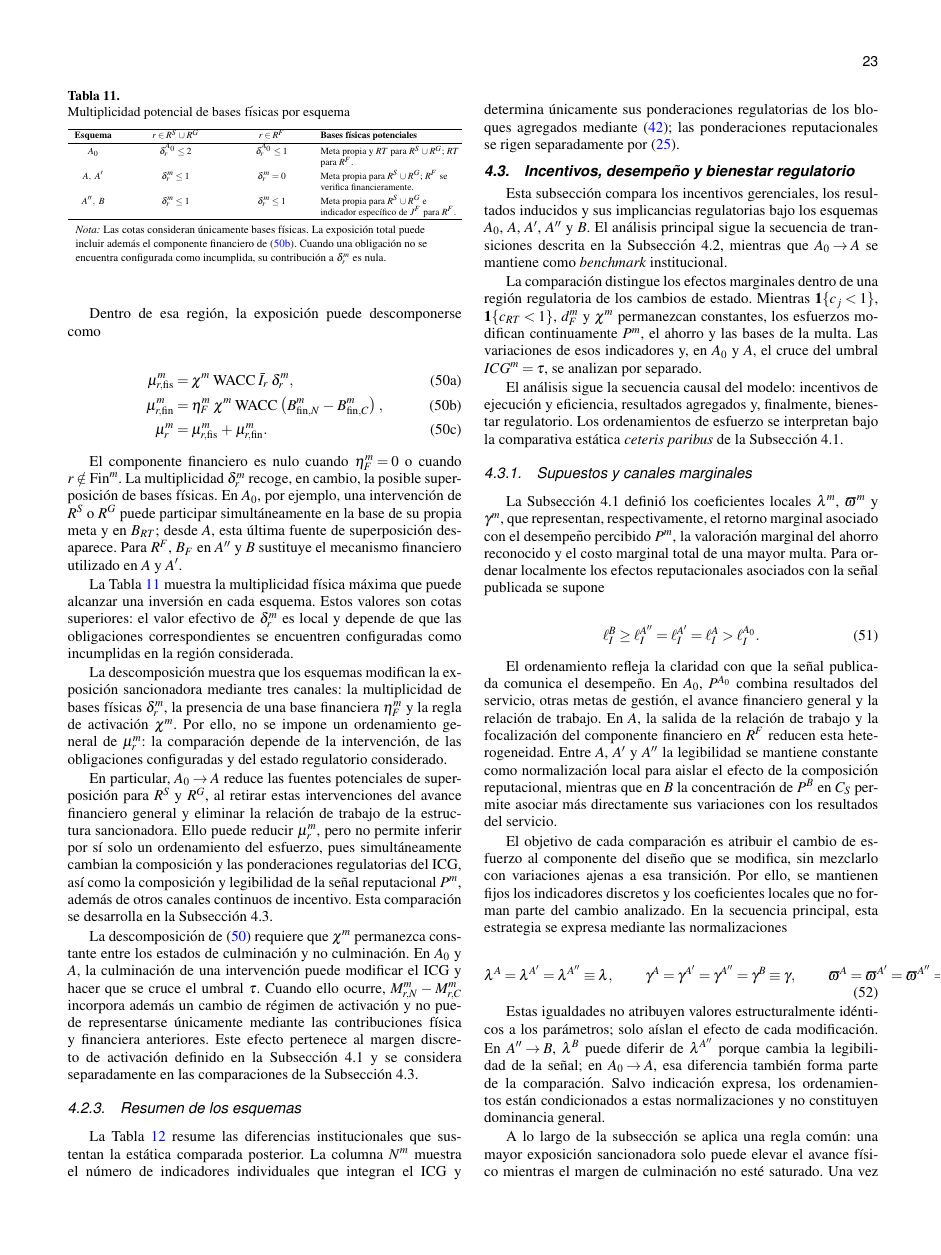
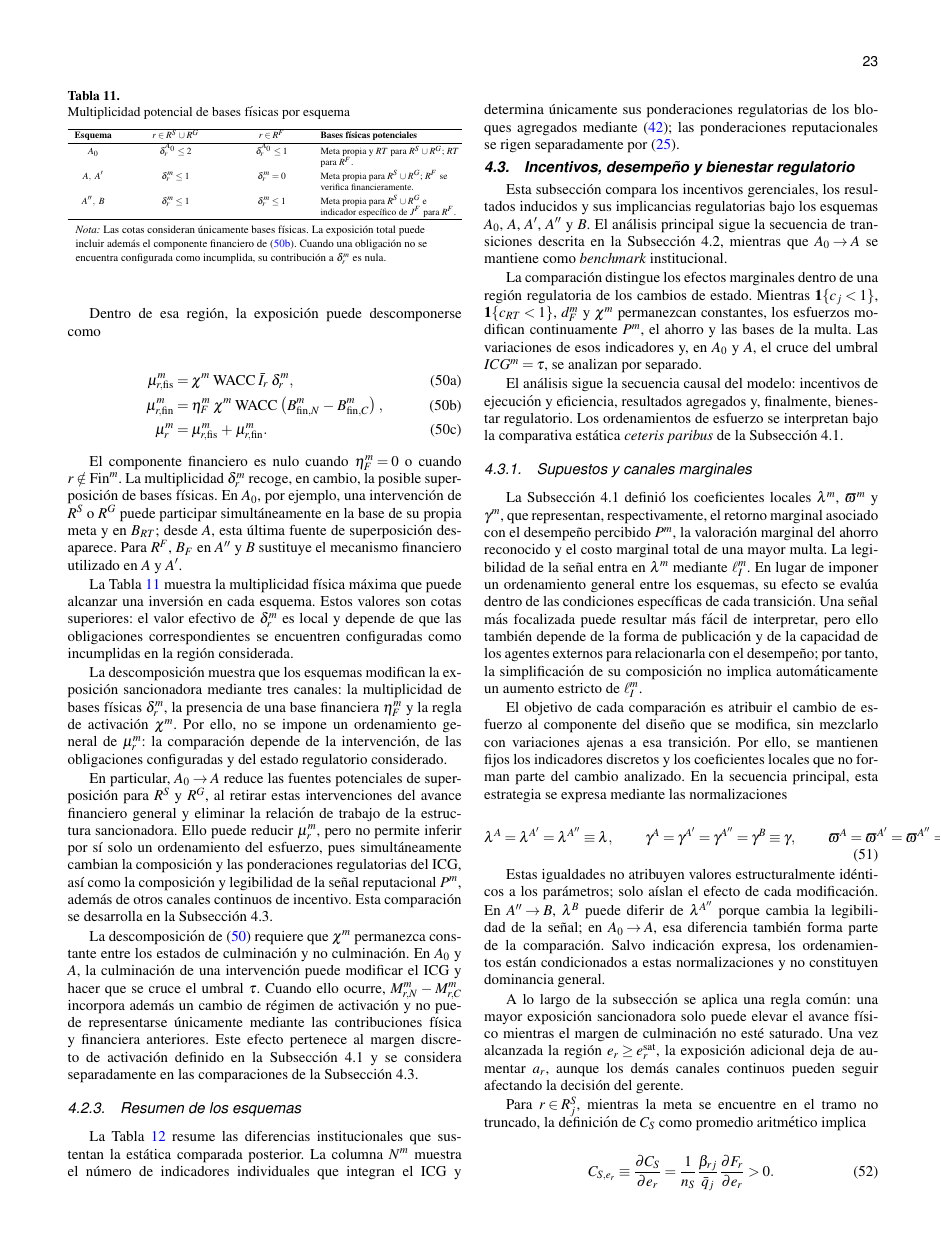
Before and after one commit to Dterreros27/DT-metas-de-gestion, a LaTeX thesis (main.tex, which reads secciones/04_modelo/03_incentivos_bienestar.tex): page 23 of 44. Compiled offline with pdfLaTeX.

Commit message:
Simplifica el tratamiento de la legibilidad

```diff
--- a/secciones/04_modelo/03_incentivos_bienestar.tex
+++ b/secciones/04_modelo/03_incentivos_bienestar.tex
@@ -8,22 +8,7 @@ El análisis sigue la secuencia causal del modelo: incentivos de ejecución y ef
 
 \subsubsection{Supuestos y canales marginales}
 
-La Subsección~4.1 definió los coeficientes locales \(\lambda^m\), \(\varpi^m\) y \(\gamma^m\), que representan, respectivamente, el retorno marginal asociado con el desempeño percibido \(P^m\), la valoración marginal del ahorro reconocido y el costo marginal total de una mayor multa. Para ordenar localmente los efectos reputacionales asociados con la señal publicada se supone
-
-\begin{equation}
-\label{eq:orden_legibilidad_icg}
-\ell_I^B
-\geq
-\ell_I^{A''}
-=
-\ell_I^{A'}
-=
-\ell_I^A
->
-\ell_I^{A_0}.
-\end{equation}
-
-El ordenamiento refleja la claridad con que la señal publicada comunica el desempeño. En \(A_0\), \(P^{A_0}\) combina resultados del servicio, otras metas de gestión, el avance financiero general y la relación de trabajo. En \(A\), la salida de la relación de trabajo y la focalización del componente financiero en \(R^{F}\) reducen esta heterogeneidad. Entre \(A\), \(A'\) y \(A''\) la legibilidad se mantiene constante como normalización local para aislar el efecto de la composición reputacional, mientras que en \(B\) la concentración de \(P^B\) en \(C_S\) permite asociar más directamente sus variaciones con los resultados del servicio.
+La Subsección~4.1 definió los coeficientes locales \(\lambda^m\), \(\varpi^m\) y \(\gamma^m\), que representan, respectivamente, el retorno marginal asociado con el desempeño percibido \(P^m\), la valoración marginal del ahorro reconocido y el costo marginal total de una mayor multa. La legibilidad de la señal entra en \(\lambda^m\) mediante \(\ell_I^m\). En lugar de imponer un ordenamiento general entre los esquemas, su efecto se evalúa dentro de las condiciones específicas de cada transición. Una señal más focalizada puede resultar más fácil de interpretar, pero ello también depende de la forma de publicación y de la capacidad de los agentes externos para relacionarla con el desempeño; por tanto, la simplificación de su composición no implica automáticamente un aumento estricto de \(\ell_I^m\).
 
 El objetivo de cada comparación es atribuir el cambio de esfuerzo al componente del diseño que se modifica, sin mezclarlo con variaciones ajenas a esa transición. Por ello, se mantienen fijos los indicadores discretos y los coeficientes locales que no forman parte del cambio analizado. En la secuencia principal, esta estrategia se expresa mediante las normalizaciones
 
```
Also changed, not shown: secciones/04_modelo/03_incentivos_bienestar.tex (17 more changed lines).
